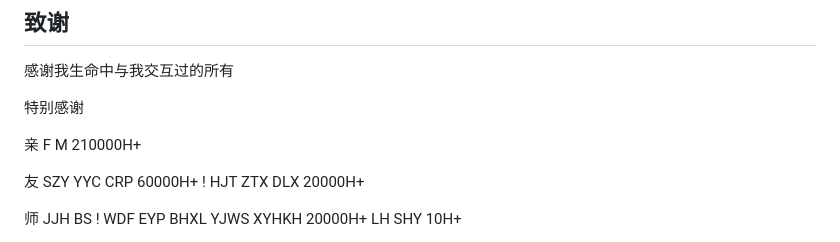
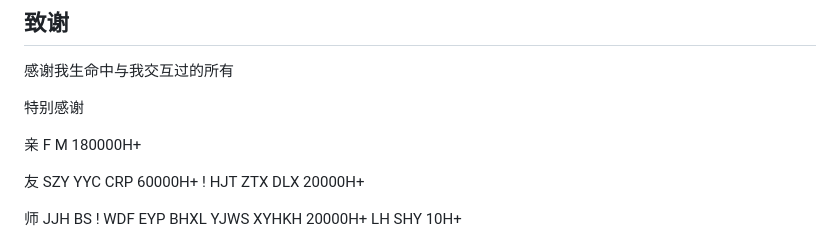
Before and after one commit to ZH040829/paper, a Markdown page: paper_IERFT.md, the part around the change. Rendered like a GitHub page.

Commit message:
更新 paper_IERFT.md

```diff
--- a/paper_IERFT.md
+++ b/paper_IERFT.md
@@ -443,7 +443,7 @@ IERFT仍处于早期发展阶段，需要数学上的严格化和实验上的验
 
 特别感谢
 
-亲 F M 210000H+
+亲 F M 180000H+
 
 友 SZY YYC CRP 60000H+ ! HJT ZTX DLX 20000H+
 
```
